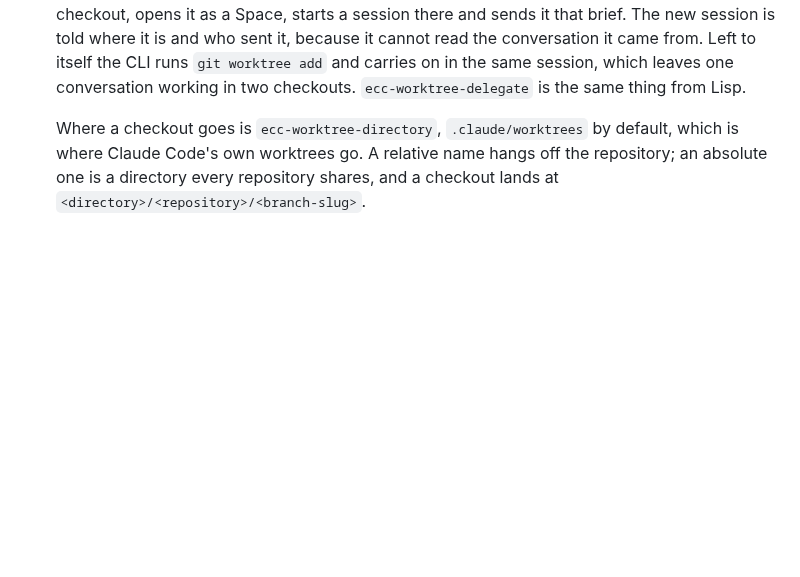
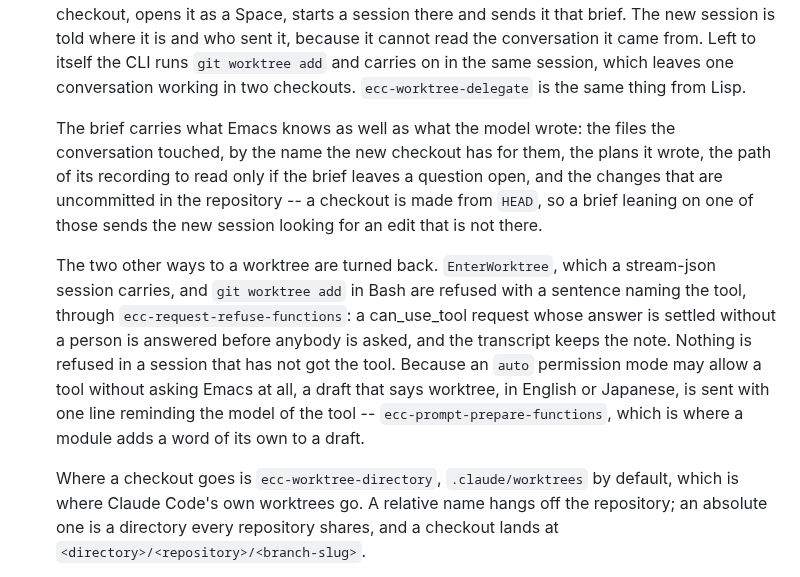
Before and after one commit to wakamenod/emacs-claude-code, a Markdown page: CHANGELOG.md, the part around the change. GitHub-like rendering; blank space fills up the shorter version.

Commit message:
docs: what the handover carries, and the two ways it turns back
The Spaces page and its Japanese twin now say what Emacs adds to the
brief, that the checkout comes from HEAD so uncommitted work is not in
it, that `EnterWorktree' and `git worktree add' are refused with a
sentence naming the tool when the session has one, and that a draft
mentioning a worktree carries a line about it because an `auto'
permission mode need not ask Emacs at all.

The CHANGELOG entry for worktrees is extended with the same, being a
paragraph of the unreleased section rather than a fix to a release.

Co-Authored-By: Claude Opus 5 <noreply@anthropic.com>

```diff
--- a/CHANGELOG.md
+++ b/CHANGELOG.md
@@ -271,6 +271,24 @@ Verified against **Claude Code CLI 2.1.270**.
   conversation it came from. Left to itself the CLI runs `git worktree add` and
   carries on in the same session, which leaves one conversation working in two
   checkouts. `ecc-worktree-delegate` is the same thing from Lisp.
+
+  The brief carries what Emacs knows as well as what the model wrote: the files
+  the conversation touched, by the name the new checkout has for them, the
+  plans it wrote, the path of its recording to read only if the brief leaves a
+  question open, and the changes that are uncommitted in the repository -- a
+  checkout is made from `HEAD`, so a brief leaning on one of those sends the new
+  session looking for an edit that is not there.
+
+  The two other ways to a worktree are turned back. `EnterWorktree`, which a
+  stream-json session carries, and `git worktree add` in Bash are refused with a
+  sentence naming the tool, through `ecc-request-refuse-functions`: a
+  can_use_tool request whose answer is settled without a person is answered
+  before anybody is asked, and the transcript keeps the note. Nothing is refused
+  in a session that has not got the tool. Because an `auto` permission mode may
+  allow a tool without asking Emacs at all, a draft that says worktree, in
+  English or Japanese, is sent with one line reminding the model of the tool --
+  `ecc-prompt-prepare-functions`, which is where a module adds a word of its own
+  to a draft.
 
   Where a checkout goes is `ecc-worktree-directory`, `.claude/worktrees` by
   default, which is where Claude Code's own worktrees go. A relative name hangs
```
Also changed, not shown: 2 other files.
